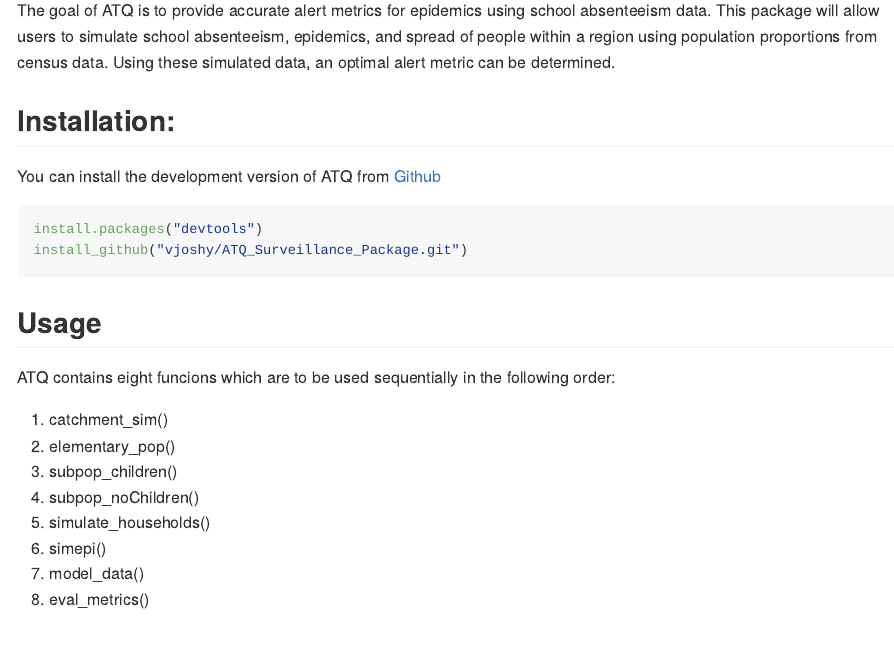
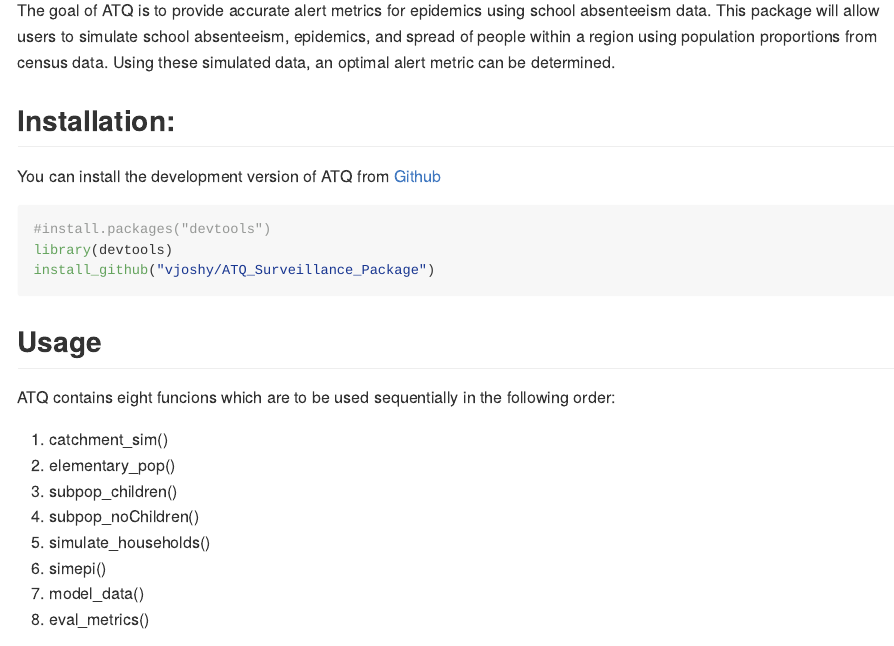
Before and after one commit to vjoshy/ATQ_Surveillance_Package, an R Markdown document (README.Rmd): the page in a window 1100 px wide, from 150 px down. The pictures show the output file README.md that the author committed with the source, drawn offline in the style of GitHub; long lines of code are wrapped.

Commit message:
update description

````diff
--- a/README.Rmd
+++ b/README.Rmd
@@ -21,9 +21,10 @@ The goal of ATQ is to provide accurate alert metrics for epidemics using school
 
 You can install the development version of ATQ from [Github](https://github.com/vjoshy/ATQ_Surveillance_Package)
 
-``` r
-install.packages("devtools")
-install_github("vjoshy/ATQ_Surveillance_Package.git")
+```r
+#install.packages("devtools")
+library(devtools)
+install_github("vjoshy/ATQ_Surveillance_Package")
 ```
 
 ## Usage
````
Also changed, not shown: README.md, 2 other files.
